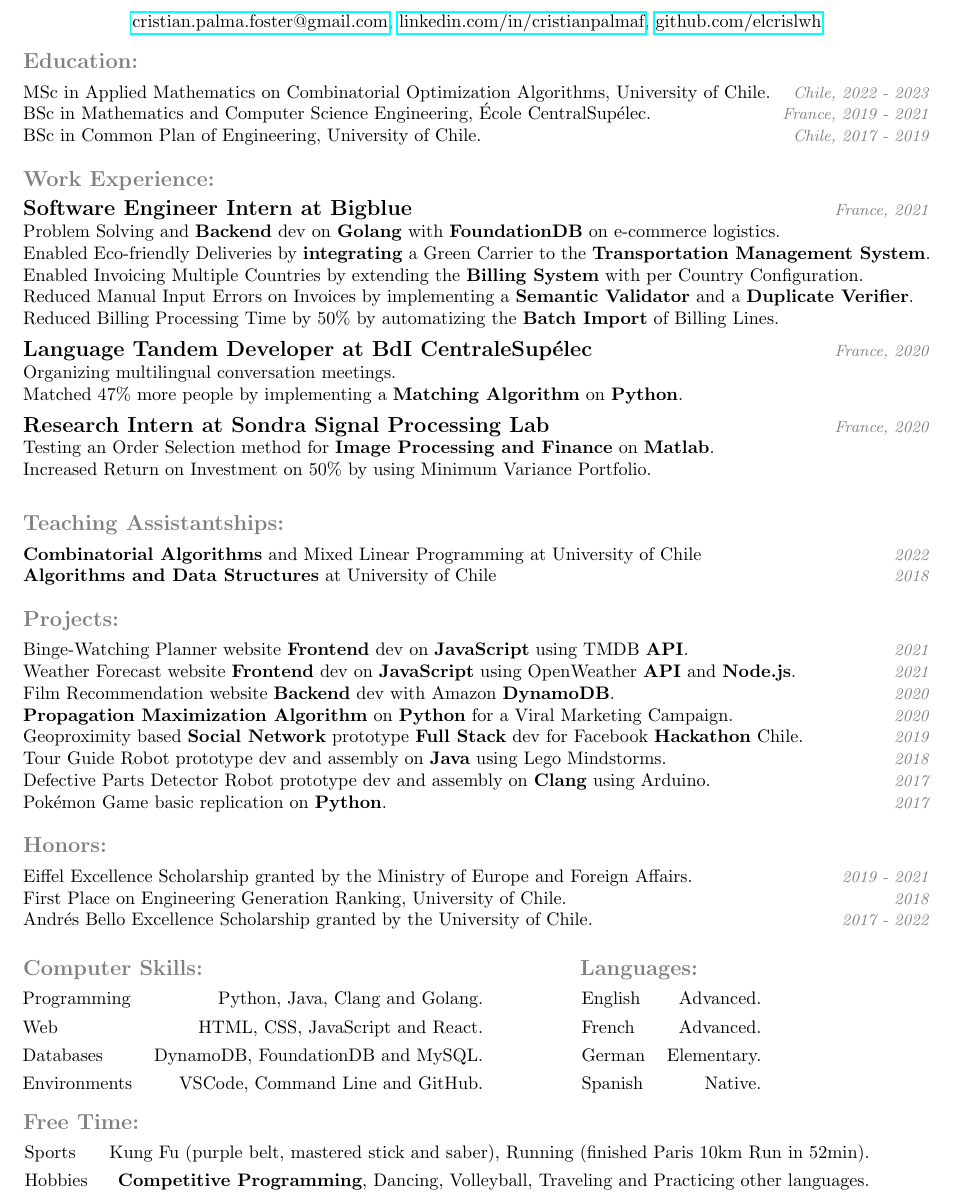
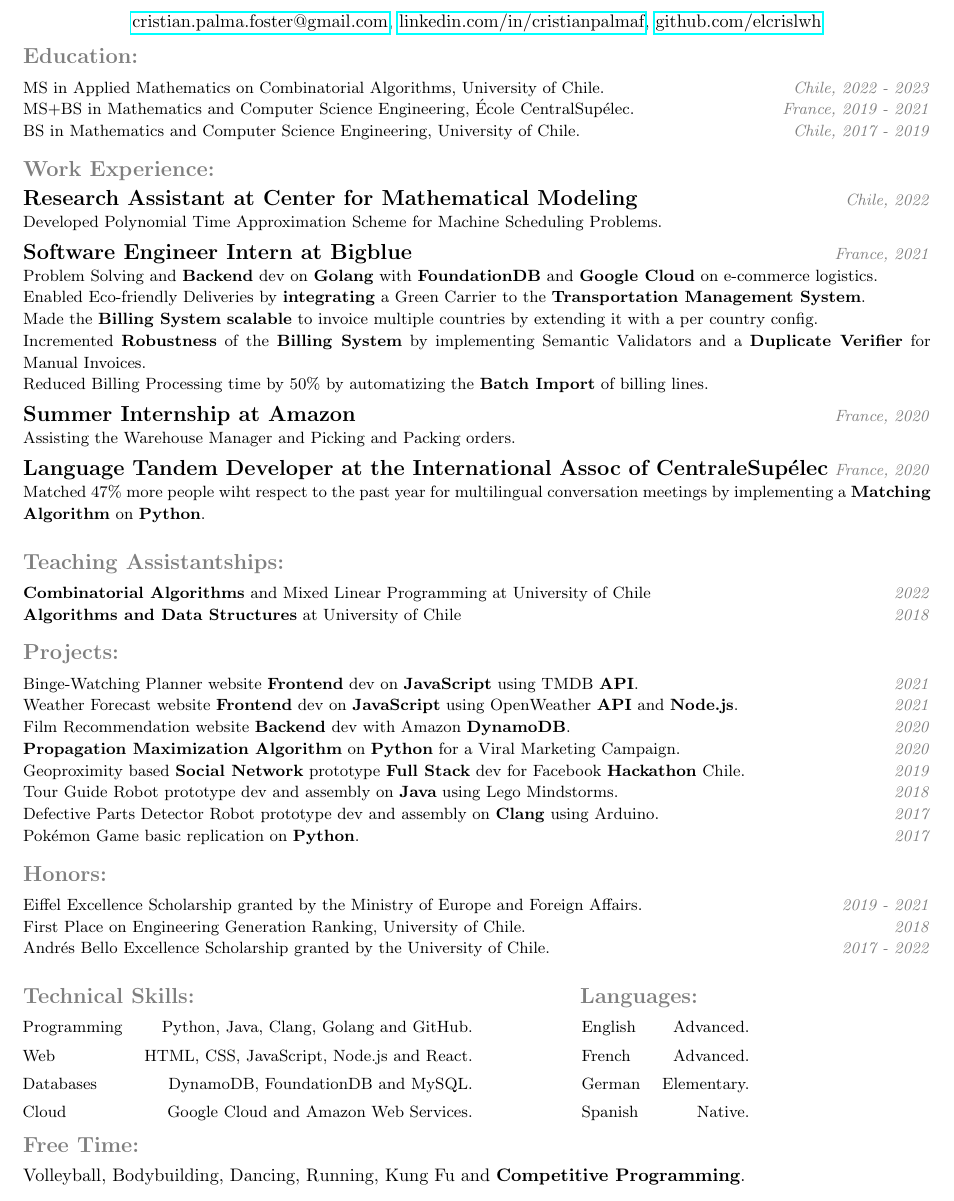
Before and after one commit to ElCrisLWH/resume, a LaTeX document (software_en.tex, which reads resume.tex): part of the page, cut so that both start at the same text. Compiled offline with pdfLaTeX.

Commit message:
improved software technical skills

```diff
--- a/resume.tex
+++ b/resume.tex
@@ -37,7 +37,7 @@
 }
 
 \newenvironment{concept}[1]{
-    \vspace{0.2cm}
+    \vspace{0.1cm}
     \begin{large} \textcolor{gray}{\textbf{#1:}}\end{large}\\
     \vspace{-0.1cm}
 
@@ -47,10 +47,10 @@
     \large \textbf{#1} \hfill \small \textcolor{gray}{\textit{#2}}\\
 }
 \newcommand{\data}[2]{
-    \normalsize #1 \hfill \small \textcolor{gray}{\textit{#2}}\\
+    \small #1 \hfill \small \textcolor{gray}{\textit{#2}}\\
 }
 \newcommand{\desc}[1]{
-    \normalsize #1
+    \small #1
     \vspace{0.2cm}\\
 }
 
@@ -64,5 +64,5 @@
 }
 
 \newcommand{\entry}[2]{
-    #1 & #2\\
+    \small #1 & \small #2\\
 }
--- a/software_en.tex
+++ b/software_en.tex
@@ -4,27 +4,27 @@
 \contactinformation{Software Engineer}
 
 \begin{concept}{Education}
-\data{MSc in Applied Mathematics on Combinatorial Optimization Algorithms, University of Chile.}{Chile, 2022 - 2023}
-\data{BSc in Mathematics and Computer Science Engineering, École CentralSupélec.}{France, 2019 - 2021}
-\data{BSc in Common Plan of Engineering, University of Chile.}{Chile, 2017 - 2019}
+\data{MS in Applied Mathematics on Combinatorial Algorithms, University of Chile.}{Chile, 2022 - 2023}
+\data{MS+BS in Mathematics and Computer Science Engineering, École CentralSupélec.}{France, 2019 - 2021}
+\data{BS in Mathematics and Computer Science Engineering, University of Chile.}{Chile, 2017 - 2019}
 \end{concept}
 
 \begin{concept}{Work Experience}
+\job{Research Assistant at Center for Mathematical Modeling}{Chile, 2022}
+\desc{Developed Polynomial Time Approximation Scheme for Machine Scheduling Problems.}
 \job{Software Engineer Intern at Bigblue}{France, 2021}
-\desc{Problem Solving and \textbf{Backend} dev on \textbf{Golang} with \textbf{FoundationDB} on e-commerce logistics.\\
+\desc{Problem Solving and \textbf{Backend} dev on \textbf{Golang} with \textbf{FoundationDB} and \textbf{Google Cloud} on e-commerce logistics.\\
 Enabled Eco-friendly Deliveries by \textbf{integrating} a Green Carrier to the \textbf{Transportation Management System}.\\
 % Enabled Spanish Launch by Integrating a Local Carrier.\\
-Enabled Invoicing Multiple Countries by extending the \textbf{Billing System} with per Country Configuration.\\
-Reduced Manual Input Errors on Invoices by implementing a \textbf{Semantic Validator} and a \textbf{Duplicate Verifier}.\\
-Reduced Billing Processing Time by 50\% by automatizing the \textbf{Batch Import} of Billing Lines.}
-% \job{Summer Labor Internship at Amazon}{France, 2020}
-% \desc{Assisting the Warehouse Manager and Picking and Packing orders.}
-\job{Language Tandem Developer at BdI CentraleSupélec}{France, 2020}
-\desc{Organizing multilingual conversation meetings.\\
-Matched 47\% more people by implementing a \textbf{Matching Algorithm} on \textbf{Python}.}%Reduced Computation Time to miliseconds
-\job{Research Intern at Sondra Signal Processing Lab}{France, 2020}
-\desc{Testing an Order Selection method for \textbf{Image Processing and Finance} on \textbf{Matlab}.\\
-Increased Return on Investment on 50\% by using Minimum Variance Portfolio.}
+Made the \textbf{Billing System} \textbf{scalable} to invoice multiple countries by extending it with a per country config.\\
+Incremented \textbf{Robustness} of the \textbf{Billing System} by implementing Semantic Validators and a \textbf{Duplicate Verifier} for Manual Invoices.\\
+Reduced Billing Processing time by 50\% by automatizing the \textbf{Batch Import} of billing lines.}
+\job{Summer Internship at Amazon}{France, 2020}
+\desc{Assisting the Warehouse Manager and Picking and Packing orders.}
+\job{Language Tandem Developer at the International Assoc of CentraleSupélec}{France, 2020}
+\desc{Matched 47\% more people wiht respect to the past year for multilingual conversation meetings by implementing a \textbf{Matching Algorithm} on \textbf{Python}.}%Reduced Computation Time to miliseconds
+% \job{Research Intern at Sondra Signal Processing Lab}{France, 2020}
+% \desc{Increased Return on Investment on 50\% by using Minimum Variance Portfolio applying a new Order Selection method for \textbf{Image Processing and Finance} on \textbf{Matlab}.}
 \end{concept}
 
 \begin{concept}{Teaching Assistantships}
@@ -68,13 +69,12 @@ Increased Return on Investment on 50\% by using Minimum Variance Portfolio.}
 \vspace{-0.3cm}
 \setlength{\columnsep}{4cm}
 \begin{multicols}{2}
-\begin{map}{Computer Skills}
-% \entry{Operative Systems}{Android, iOS, Linux, macOS and Windows.}
+\begin{map}{Technical Skills}
 % \entry{Writing}{MS Office, Jupyter and \LaTeX.}
-\entry{Programming}{Python, Java, Clang and Golang.}
-\entry{Web}{HTML, CSS, JavaScript and React.}
+\entry{Programming}{Python, Java, Clang, Golang and GitHub.}
+\entry{Web}{HTML, CSS, JavaScript, Node.js and React.}
 \entry{Databases}{DynamoDB, FoundationDB and MySQL.}
-\entry{Environments}{VSCode, Command Line and GitHub.}
+\entry{Cloud}{Google Cloud and Amazon Web Services.}
 \end{map}
 
 \begin{map}{Languages}
@@ -86,10 +86,8 @@ Increased Return on Investment on 50\% by using Minimum Variance Portfolio.}
 \end{multicols}
 \vspace{-0.3cm}
 
-\begin{map}{Free Time}
-\entry{Sports}{Kung Fu (purple belt, mastered stick and saber), Running (finished Paris 10km Run in 52min).}
-\entry{Hobbies}{\textbf{Competitive Programming}, Dancing, Volleyball, Traveling and Practicing other languages.}
-% \entry{Volunteering}{Leading visits to Orphanages and Nursing Homes.}%Constructing houses and implementing social inclusion programs.
-\end{map}
+\begin{concept}{Free Time}
+Volleyball, Bodybuilding, Dancing, Running, Kung Fu and \textbf{Competitive Programming}. % Kung Fu (purple belt, mastered stick and saber), Running (finished Paris 10km Run in 52min).
+\end{concept}
 
 \end{document}
```
Also changed, not shown: software_es.tex (+23 -25 lines), software_en.pdf, software_es.pdf, software_en.tex (3 more changed lines).
